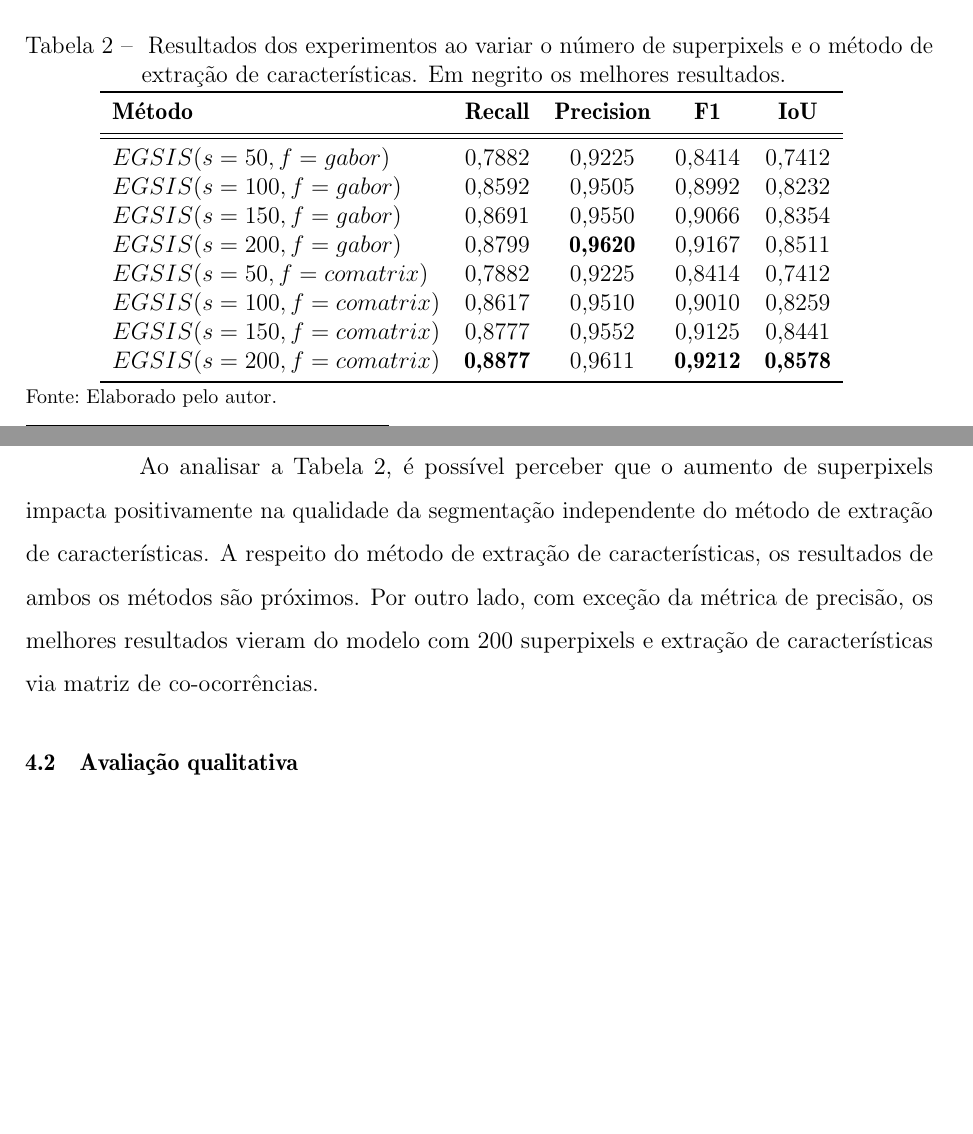
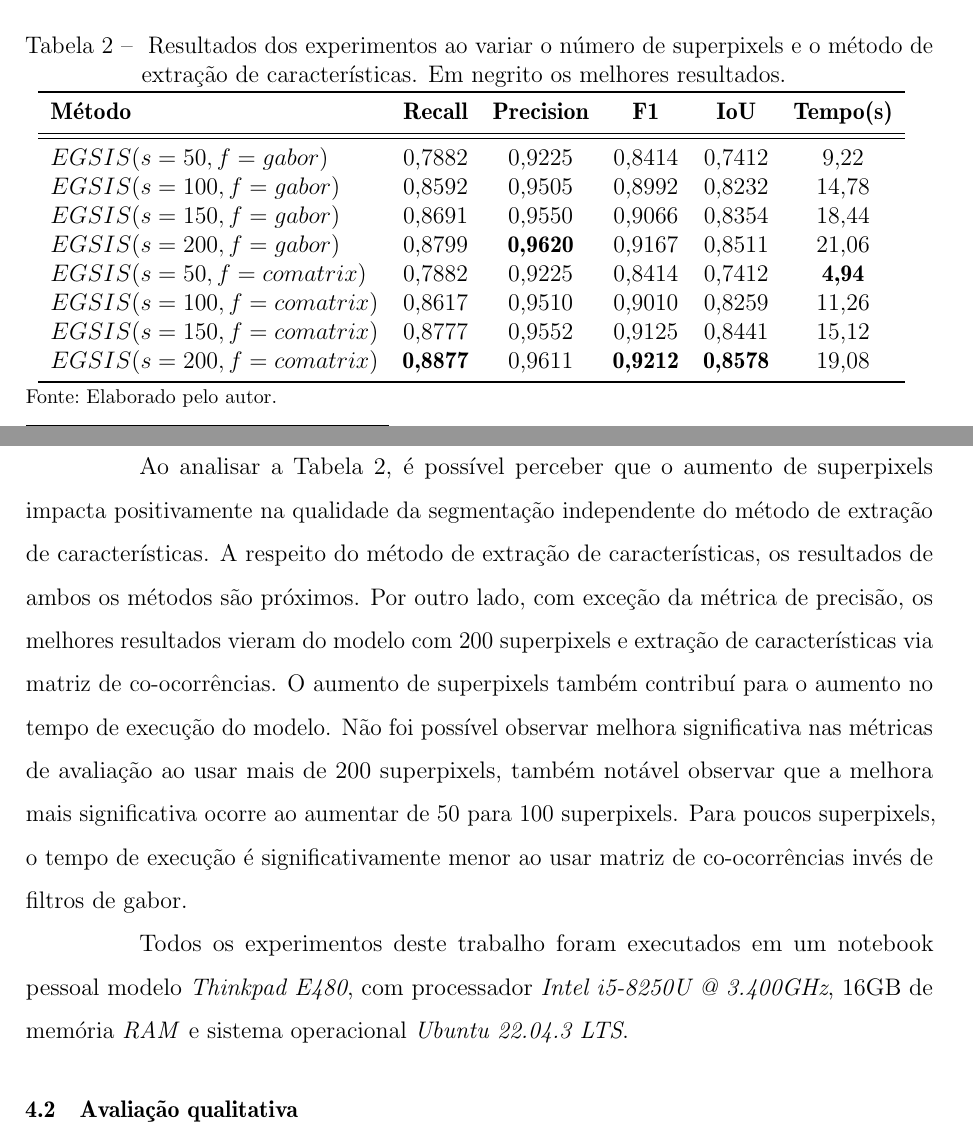
Before and after one commit to ryukinix/tcc, a LaTeX thesis (documento.tex, which reads 2-textuais/4-resultados.tex): two parts of pages 47 and 48 of 56 before the commit and two parts of pages 47 and 48 of 57 after it, joined at a grey line, cut so that both start at the same text, the shorter picture padded with empty space. Compiled offline with pdfLaTeX.

Commit message:
Adiciona coluna com tempo de execução e discussão sobre superpixels
Adiciona também paragráfo com configuração de máquina sobre os
experimentos executados.

```diff
--- a/2-textuais/4-resultados.tex
+++ b/2-textuais/4-resultados.tex
@@ -38,18 +38,18 @@ avaliados para 50, 100, 150 e 200.
     \Caption{\label{tab:variacao-superpixels} Resultados dos
 experimentos ao variar o número de superpixels e o método de extração
 de características. Em negrito os melhores resultados.}
-  \begin{tabular}{lcccc}
+  \begin{tabular}{lccccc}
     \toprule
-    \textbf{Método}                  & \textbf{Recall} & \textbf{Precision} & \textbf{F1}     & \textbf{IoU}    \\
+    \textbf{Método}                  & \textbf{Recall} & \textbf{Precision} & \textbf{F1}     & \textbf{IoU}    & \textbf{Tempo(s)} \\
     \midrule \midrule
-    $\gls{EGSIS}(s=50, f=gabor)$     & 0,7882          & 0,9225             & 0,8414          & 0,7412          \\
-    $\gls{EGSIS}(s=100, f=gabor)$    & 0,8592          & 0,9505             & 0,8992          & 0,8232          \\
-    $\gls{EGSIS}(s=150, f=gabor)$    & 0,8691          & 0,9550             & 0,9066          & 0,8354          \\
-    $\gls{EGSIS}(s=200, f=gabor)$    & 0,8799          & \textbf{0,9620}    & 0,9167          & 0,8511          \\
-    $\gls{EGSIS}(s=50, f=comatrix)$  & 0,7882          & 0,9225             & 0,8414          & 0,7412          \\
-    $\gls{EGSIS}(s=100, f=comatrix)$ & 0,8617          & 0,9510             & 0,9010          & 0,8259          \\
-    $\gls{EGSIS}(s=150, f=comatrix)$ & 0,8777          & 0,9552             & 0,9125          & 0,8441          \\
-    $\gls{EGSIS}(s=200, f=comatrix)$ & \textbf{0,8877} & 0,9611             & \textbf{0,9212} & \textbf{0,8578} \\
+    $\gls{EGSIS}(s=50, f=gabor)$     & 0,7882          & 0,9225             & 0,8414          & 0,7412          & 9,22             \\
+    $\gls{EGSIS}(s=100, f=gabor)$    & 0,8592          & 0,9505             & 0,8992          & 0,8232          & 14,78            \\
+    $\gls{EGSIS}(s=150, f=gabor)$    & 0,8691          & 0,9550             & 0,9066          & 0,8354          & 18,44            \\
+    $\gls{EGSIS}(s=200, f=gabor)$    & 0,8799          & \textbf{0,9620}    & 0,9167          & 0,8511          & 21,06            \\
+    $\gls{EGSIS}(s=50, f=comatrix)$  & 0,7882          & 0,9225             & 0,8414          & 0,7412          & \textbf{4,94}    \\
+    $\gls{EGSIS}(s=100, f=comatrix)$ & 0,8617          & 0,9510             & 0,9010          & 0,8259          & 11,26            \\
+    $\gls{EGSIS}(s=150, f=comatrix)$ & 0,8777          & 0,9552             & 0,9125          & 0,8441          & 15,12            \\
+    $\gls{EGSIS}(s=200, f=comatrix)$ & \textbf{0,8877} & 0,9611             & \textbf{0,9212} & \textbf{0,8578} & 19,08            \\
     \bottomrule
   \end{tabular}
   \Fonte{\fonteautor}
@@ -62,7 +62,18 @@ características. A respeito do método de extração de características,
 os resultados de ambos os métodos são próximos. Por outro lado, com
 exceção da métrica de precisão, os melhores resultados vieram do
 modelo com 200 superpixels e extração de características via matriz de
-co-ocorrências.
+co-ocorrências. O aumento de superpixels também contribuí para o
+aumento no tempo de execução do modelo. Não foi possível observar
+melhora significativa nas métricas de avaliação ao usar mais de 200
+superpixels, também notável observar que a melhora mais significativa
+ocorre ao aumentar de 50 para 100 superpixels. Para poucos
+superpixels, o tempo de execução é significativamente menor ao usar
+matriz de co-ocorrências invés de filtros de gabor.
+
+Todos os experimentos deste trabalho foram executados em um notebook
+pessoal modelo \textit{Thinkpad E480}, com processador \textit{Intel i5-8250U @
+3.400GHz}, 16GB de memória \textit{RAM} e sistema operacional \textit{Ubuntu 22.04.3
+LTS}.
 
 
 \section{Avaliação qualitativa}
```
